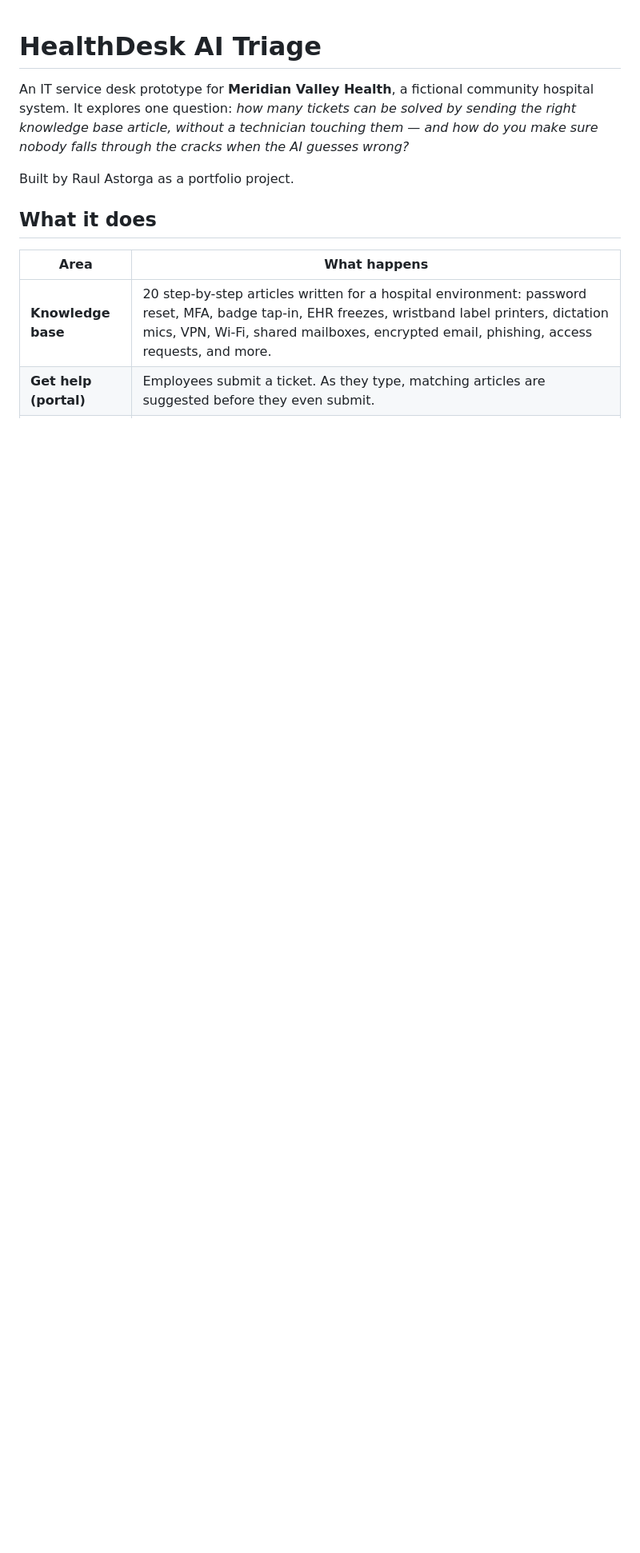
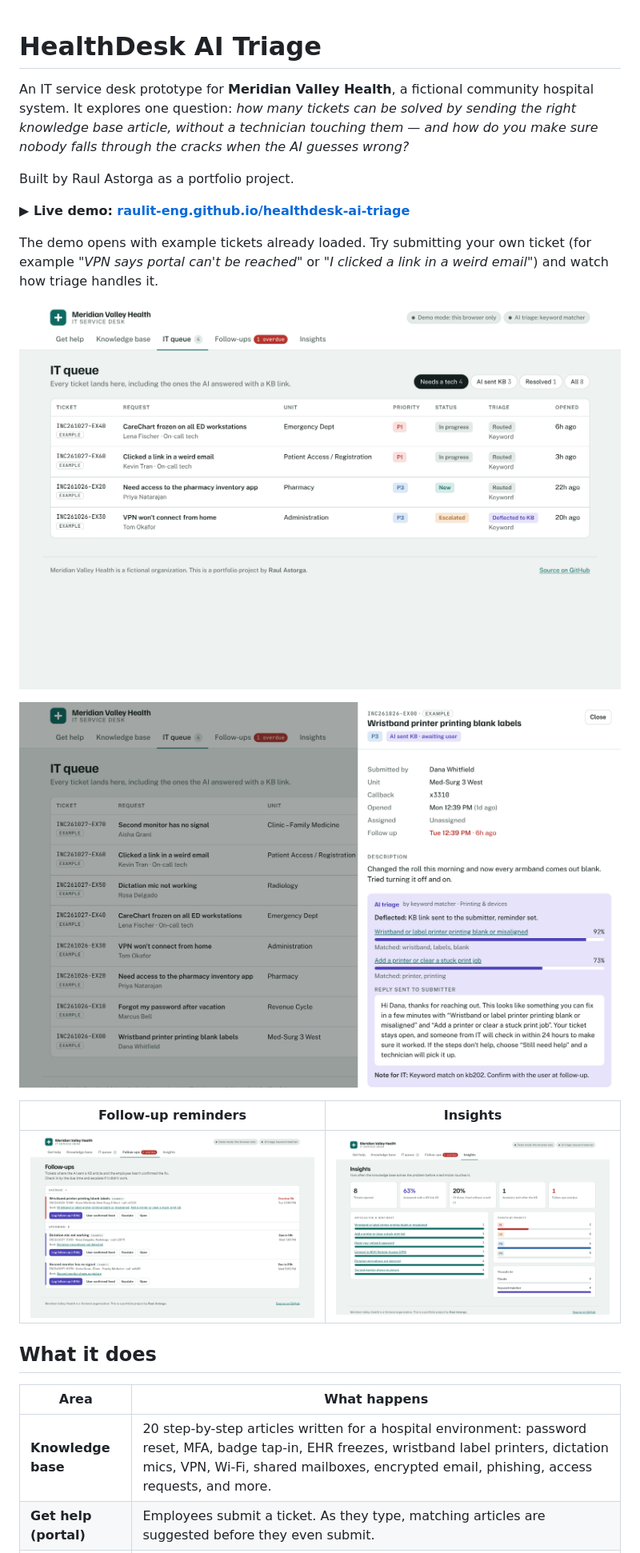
Before and after one commit to raulit-eng/healthdesk-ai-triage, a Markdown page: README.md, the part around one of its changes. Shown at 80% size. Drawn GitHub-style; pictures changed too: docs/followups.png (added), docs/insights.png (added), docs/queue.png (added); blank space fills up the shorter version.

```diff
--- a/README.md
+++ b/README.md
@@ -3,6 +3,18 @@
 An IT service desk prototype for **Meridian Valley Health**, a fictional community hospital system. It explores one question: *how many tickets can be solved by sending the right knowledge base article, without a technician touching them — and how do you make sure nobody falls through the cracks when the AI guesses wrong?*
 
 Built by Raul Astorga as a portfolio project.
+
+**▶ Live demo: [raulit-eng.github.io/healthdesk-ai-triage](https://raulit-eng.github.io/healthdesk-ai-triage/)**
+
+The demo opens with example tickets already loaded. Try submitting your own ticket (for example *"VPN says portal can't be reached"* or *"I clicked a link in a weird email"*) and watch how triage handles it.
+
+![IT queue with prioritized tickets](docs/queue.png)
+
+![Ticket detail showing AI triage matches, confidence scores, and the reply sent to the employee](docs/ticket.png)
+
+| Follow-up reminders | Insights |
+|---|---|
+| ![Follow-up board with overdue reminders](docs/followups.png) | ![Deflection rate and most-sent articles](docs/insights.png) |
 
 ## What it does
 
```
Also changed, not shown: other parts of README.md (+1 -1 lines), docs/portal.png (added), 2 other files.
